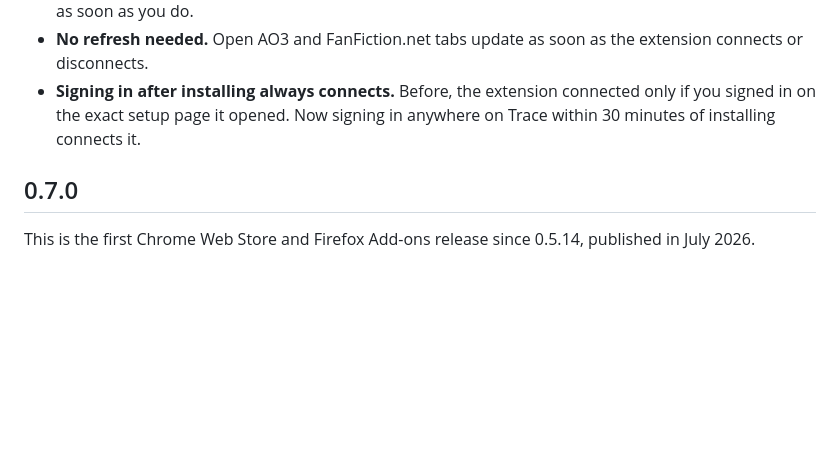
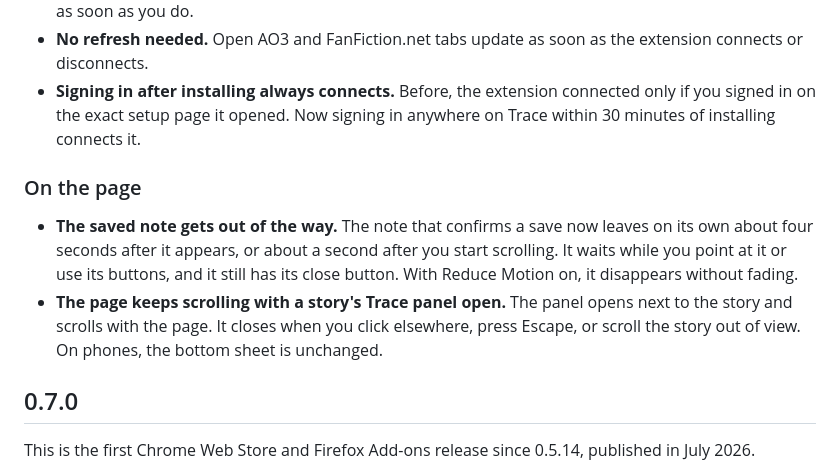
Before and after one commit to tracefiction/trace-browser-extension, a Markdown page: CHANGELOG.md, the part around the change. GitHub-like rendering; blank space fills up the shorter version.

Commit message:
Note the page note and panel changes in the 0.7.1 changelog
Co-Authored-By: Claude Opus 5.5 <noreply@anthropic.com>

```diff
--- a/CHANGELOG.md
+++ b/CHANGELOG.md
@@ -11,6 +11,11 @@ iPhone app, and its notes go with each app release.
 - **Connect on AO3 and FanFiction.net now connects.** The Connect button in Trace's notice, on a story and on listing rows works like Connect in the toolbar popup. If you're signed in to Trace in an open tab, Trace connects straight away. If not, Trace opens so you can sign in, and the extension connects as soon as you do.
 - **No refresh needed.** Open AO3 and FanFiction.net tabs update as soon as the extension connects or disconnects.
 - **Signing in after installing always connects.** Before, the extension connected only if you signed in on the exact setup page it opened. Now signing in anywhere on Trace within 30 minutes of installing connects it.
+
+### On the page
+
+- **The saved note gets out of the way.** The note that confirms a save now leaves on its own about four seconds after it appears, or about a second after you start scrolling. It waits while you point at it or use its buttons, and it still has its close button. With Reduce Motion on, it disappears without fading.
+- **The page keeps scrolling with a story's Trace panel open.** The panel opens next to the story and scrolls with the page. It closes when you click elsewhere, press Escape, or scroll the story out of view. On phones, the bottom sheet is unchanged.
 
 ## 0.7.0
 
```
